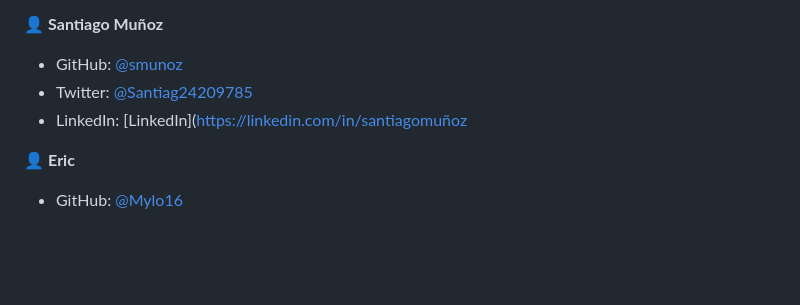
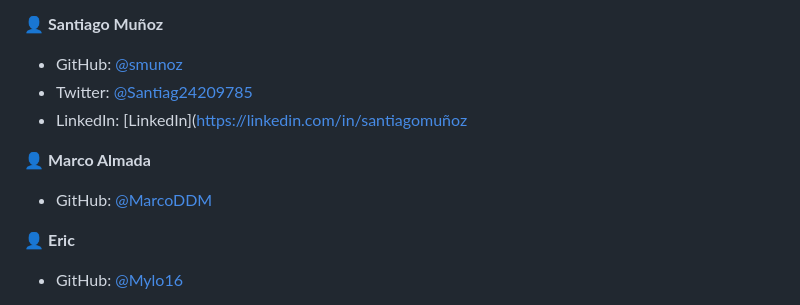
Before and after one commit to luisrpavanelli/Portfolio-Project, a Markdown page: README.md, the part around the change. Rendered like a GitHub page; blank space fills up the shorter version.

```diff
--- a/README.md
+++ b/README.md
@@ -101,6 +101,10 @@ To run this project, you will need a web browser, a text editor, and a local web
 - Twitter: [@Santiag24209785](https://twitter.com/Santiag24209785)
 - LinkedIn: [LinkedIn](https://linkedin.com/in/santiagomuñoz
 
+👤 **Marco Almada**
+
+- GitHub: [@MarcoDDM](https://github.com/MarcoDDM)
+
 👤 **Eric**
 
 - GitHub: [@Mylo16](https://github.com/Mylo16)
```
